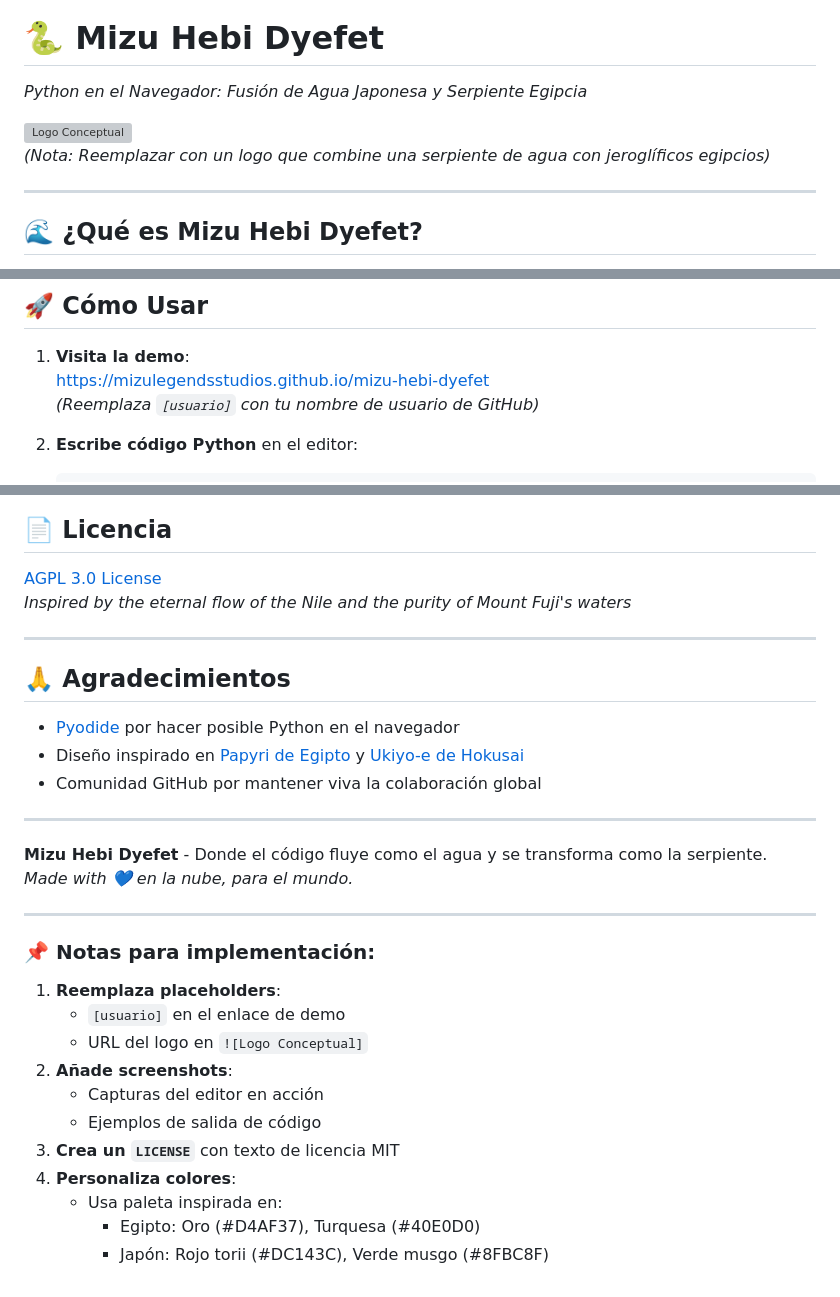
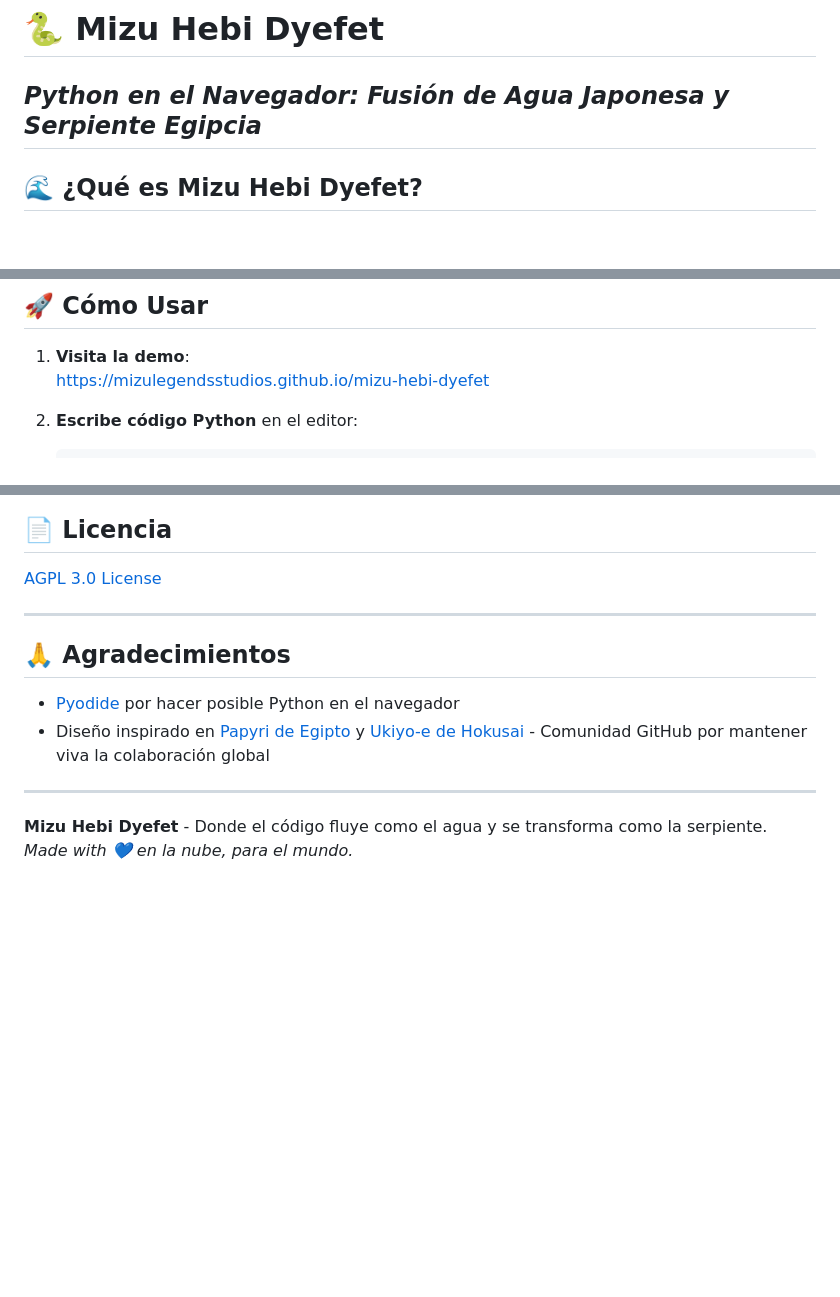
Before and after one commit to mizulegendsstudios/mizu-hebi-dyefet, a Markdown page: README.md, 3 parts joined by grey strips. Drawn GitHub-style; blank space fills up the shorter version; grey boxes are pictures that could not be loaded.

````diff
--- a/README.md
+++ b/README.md
@@ -1,9 +1,5 @@
 # 🐍 Mizu Hebi Dyefet
 *Python en el Navegador: Fusión de Agua Japonesa y Serpiente Egipcia*
-
-![Logo Conceptual](https://i.imgur.com/placeholder.png)
-*(Nota: Reemplazar con un logo que combine una serpiente de agua con jeroglíficos egipcios)*
-
 ---
 
 ## 🌊 ¿Qué es Mizu Hebi Dyefet?
@@ -29,7 +25,6 @@ Un prototipo interactivo que ejecuta **Python directamente en el navegador** usa
 ## 🚀 Cómo Usar
 1. **Visita la demo**:
    [https://mizulegendsstudios.github.io/mizu-hebi-dyefet](https://mizulegendsstudios.github.io/mizu-hebi-dyefet)
-   *(Reemplaza `[usuario]` con tu nombre de usuario de GitHub)*
 
 2. **Escribe código Python** en el editor:
    ```python
@@ -113,31 +108,14 @@ for angulo in range(0, 360, 30):
 
 ## 📄 Licencia
 [AGPL 3.0 License](LICENSE)
-*Inspired by the eternal flow of the Nile and the purity of Mount Fuji's waters*
 
 ---
 
 ## 🙏 Agradecimientos
 - [Pyodide](https://github.com/pyodide/pyodide) por hacer posible Python en el navegador
-- Diseño inspirado en [Papyri de Egipto](https://www.britishmuseum.org/collection/object/Y_EA77041) y [Ukiyo-e de Hokusai](https://www.metmuseum.org/art/collection/search/45434)
-- Comunidad GitHub por mantener viva la colaboración global
+- Diseño inspirado en [Papyri de Egipto](https://www.britishmuseum.org/collection/object/Y_EA77041) y [Ukiyo-e de Hokusai](https://www.metmuseum.org/art/collection/search/45434) - Comunidad GitHub por mantener viva la colaboración global
 
 ---
 
 **Mizu Hebi Dyefet** - Donde el código fluye como el agua y se transforma como la serpiente.
 *Made with 💙 en la nube, para el mundo.*
-
----
-
-### 📌 Notas para implementación:
-1. **Reemplaza placeholders**:
-   - `[usuario]` en el enlace de demo
-   - URL del logo en `![Logo Conceptual]`
-2. **Añade screenshots**:
-   - Capturas del editor en acción
-   - Ejemplos de salida de código
-3. **Crea un `LICENSE`** con texto de licencia MIT
-4. **Personaliza colores**:
-   - Usa paleta inspirada en:
-     - Egipto: Oro (#D4AF37), Turquesa (#40E0D0)
-     - Japón: Rojo torii (#DC143C), Verde musgo (#8FBC8F)
````
